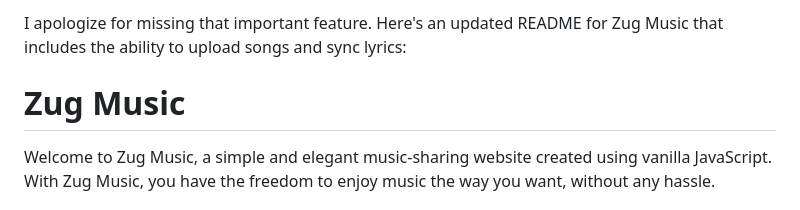
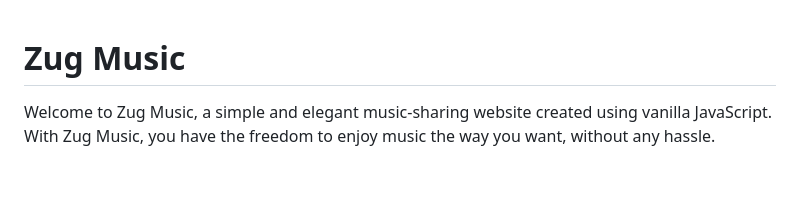
Before and after one commit to Segebari/zug-music, a Markdown page: README.md, the part around the change. Rendered like a GitHub page; blank space fills up the shorter version.

```diff
--- a/README.md
+++ b/README.md
@@ -1,5 +1,3 @@
-I apologize for missing that important feature. Here's an updated README for Zug Music that includes the ability to upload songs and sync lyrics:
-
 # Zug Music
 
 Welcome to Zug Music, a simple and elegant music-sharing website created using vanilla JavaScript. With Zug Music, you have the freedom to enjoy music the way you want, without any hassle.
```
